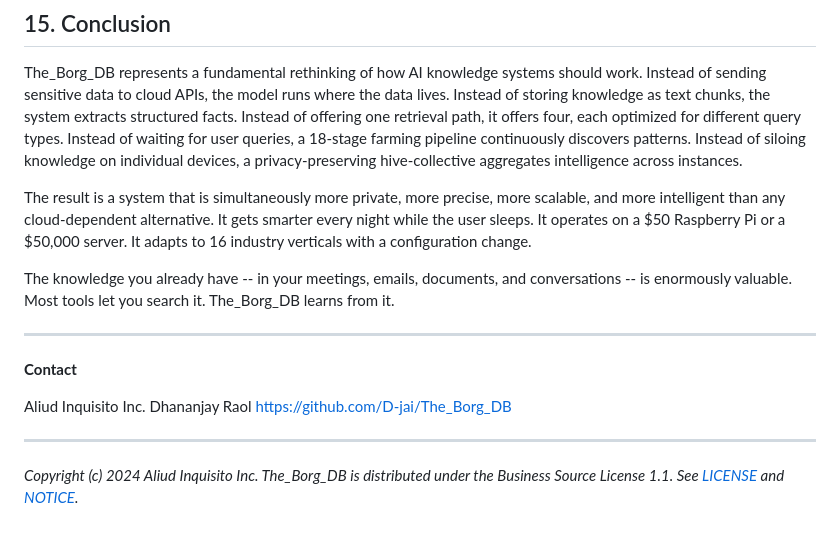
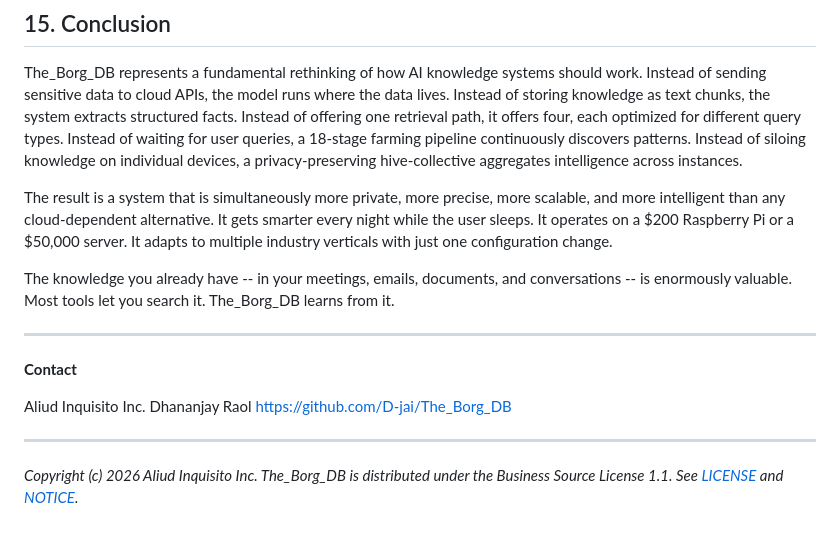
Before and after one commit to D-jai/The_Borg_DB-public, a Markdown page: docs/whitepaper.md, the part around one of its changes. Drawn GitHub-style.

```diff
--- a/docs/whitepaper.md
+++ b/docs/whitepaper.md
@@ -467,7 +456,7 @@ Combined, these sectors represent over $12 trillion in economic activity with ac
 
 The_Borg_DB represents a fundamental rethinking of how AI knowledge systems should work. Instead of sending sensitive data to cloud APIs, the model runs where the data lives. Instead of storing knowledge as text chunks, the system extracts structured facts. Instead of offering one retrieval path, it offers four, each optimized for different query types. Instead of waiting for user queries, a 18-stage farming pipeline continuously discovers patterns. Instead of siloing knowledge on individual devices, a privacy-preserving hive-collective aggregates intelligence across instances.
 
-The result is a system that is simultaneously more private, more precise, more scalable, and more intelligent than any cloud-dependent alternative. It gets smarter every night while the user sleeps. It operates on a $50 Raspberry Pi or a $50,000 server. It adapts to 16 industry verticals with a configuration change.
+The result is a system that is simultaneously more private, more precise, more scalable, and more intelligent than any cloud-dependent alternative. It gets smarter every night while the user sleeps. It operates on a $200 Raspberry Pi or a $50,000 server. It adapts to multiple industry verticals with just one configuration change.
 
 The knowledge you already have -- in your meetings, emails, documents, and conversations -- is enormously valuable. Most tools let you search it. The_Borg_DB learns from it.
 
@@ -481,4 +470,4 @@ https://github.com/D-jai/The_Borg_DB
 
 ---
 
-*Copyright (c) 2024 Aliud Inquisito Inc. The_Borg_DB is distributed under the Business Source License 1.1. See [LICENSE](../LICENSE) and [NOTICE](../NOTICE).*
+*Copyright (c) 2026 Aliud Inquisito Inc. The_Borg_DB is distributed under the Business Source License 1.1. See [LICENSE](../LICENSE) and [NOTICE](../NOTICE).*
```
Also changed, not shown: other parts of docs/whitepaper.md (+7 -18 lines).
